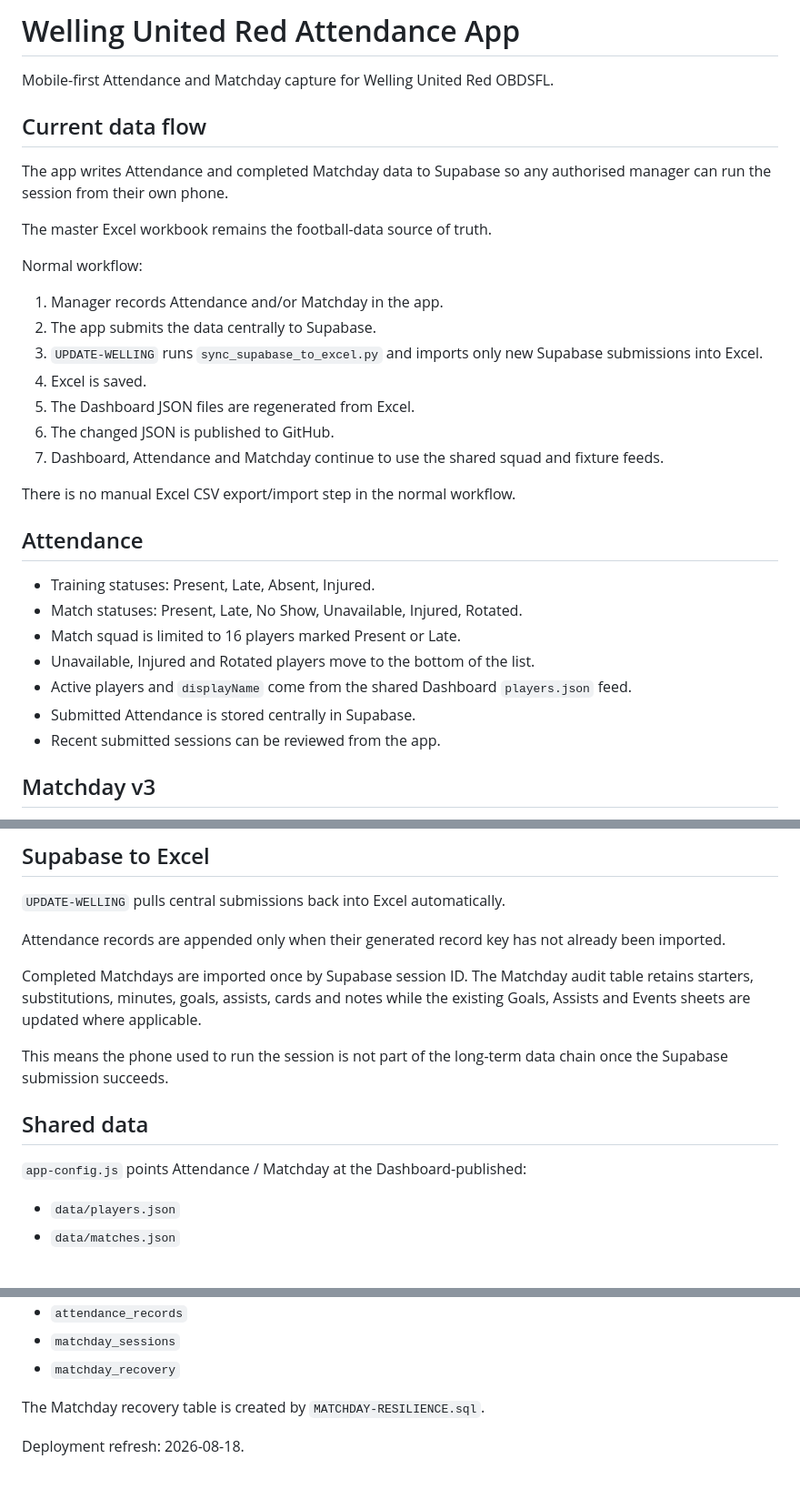
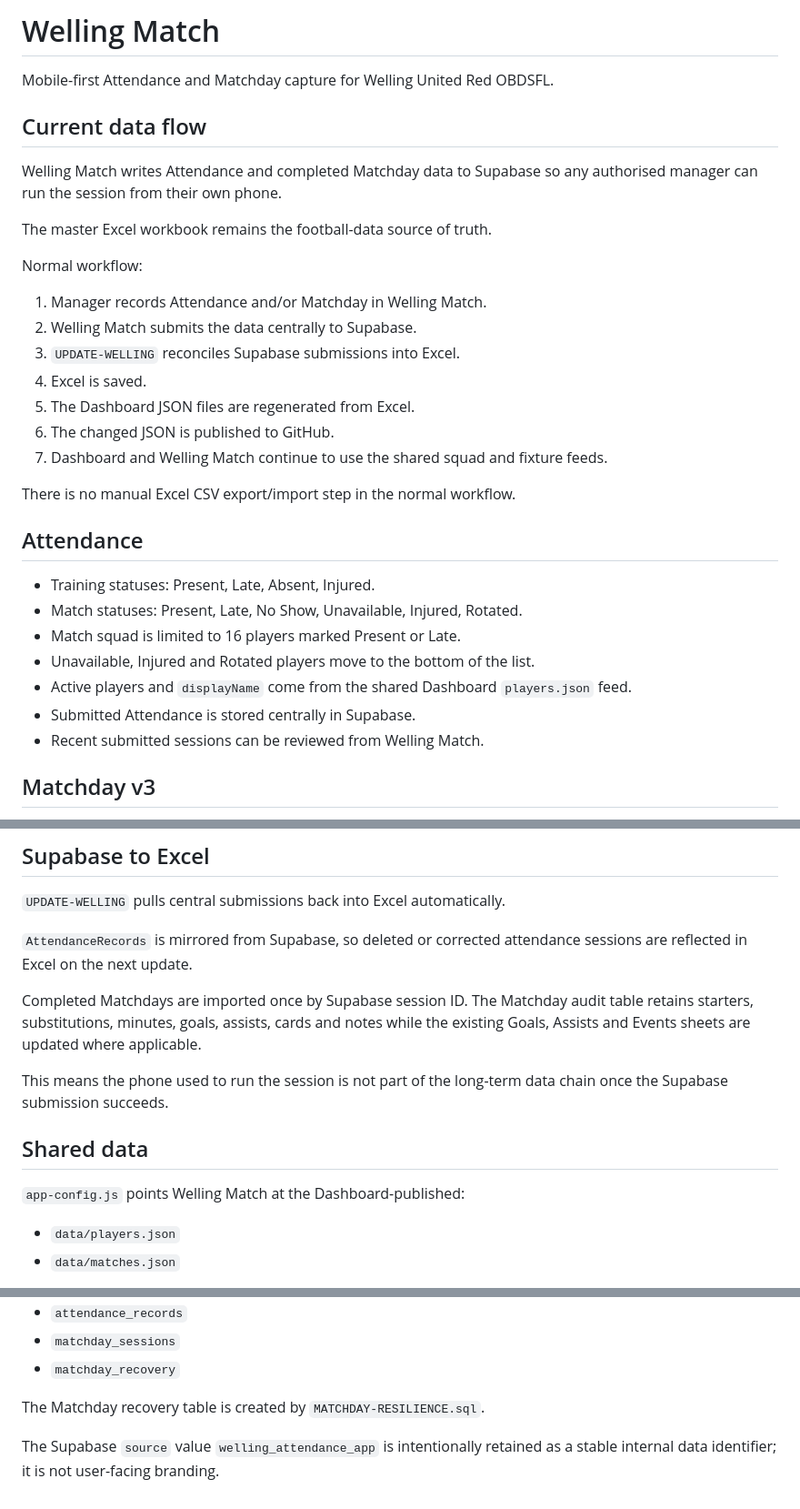
Before and after one commit to dansmith75/welling-attendance-app, a Markdown page: README.md, 3 parts joined by grey strips. Shown at 91% size. GitHub-like rendering.

Commit message:
Rename documentation to Welling Match

```diff
--- a/README.md
+++ b/README.md
@@ -1,22 +1,22 @@
-# Welling United Red Attendance App
+# Welling Match
 
 Mobile-first Attendance and Matchday capture for Welling United Red OBDSFL.
 
 ## Current data flow
 
-The app writes Attendance and completed Matchday data to Supabase so any authorised manager can run the session from their own phone.
+Welling Match writes Attendance and completed Matchday data to Supabase so any authorised manager can run the session from their own phone.
 
 The master Excel workbook remains the football-data source of truth.
 
 Normal workflow:
 
-1. Manager records Attendance and/or Matchday in the app.
-2. The app submits the data centrally to Supabase.
-3. `UPDATE-WELLING` runs `sync_supabase_to_excel.py` and imports only new Supabase submissions into Excel.
+1. Manager records Attendance and/or Matchday in Welling Match.
+2. Welling Match submits the data centrally to Supabase.
+3. `UPDATE-WELLING` reconciles Supabase submissions into Excel.
 4. Excel is saved.
 5. The Dashboard JSON files are regenerated from Excel.
 6. The changed JSON is published to GitHub.
-7. Dashboard, Attendance and Matchday continue to use the shared squad and fixture feeds.
+7. Dashboard and Welling Match continue to use the shared squad and fixture feeds.
 
 There is no manual Excel CSV export/import step in the normal workflow.
 
@@ -28,7 +28,7 @@ There is no manual Excel CSV export/import step in the normal workflow.
 - Unavailable, Injured and Rotated players move to the bottom of the list.
 - Active players and `displayName` come from the shared Dashboard `players.json` feed.
 - Submitted Attendance is stored centrally in Supabase.
-- Recent submitted sessions can be reviewed from the app.
+- Recent submitted sessions can be reviewed from Welling Match.
 
 ## Matchday v3
 
@@ -52,7 +52,7 @@ There is no manual Excel CSV export/import step in the normal workflow.
 
 `UPDATE-WELLING` pulls central submissions back into Excel automatically.
 
-Attendance records are appended only when their generated record key has not already been imported.
+`AttendanceRecords` is mirrored from Supabase, so deleted or corrected attendance sessions are reflected in Excel on the next update.
 
 Completed Matchdays are imported once by Supabase session ID. The Matchday audit table retains starters, substitutions, minutes, goals, assists, cards and notes while the existing Goals, Assists and Events sheets are updated where applicable.
 
@@ -60,7 +60,7 @@ This means the phone used to run the session is not part of the long-term data c
 
 ## Shared data
 
-`app-config.js` points Attendance / Matchday at the Dashboard-published:
+`app-config.js` points Welling Match at the Dashboard-published:
 
 - `data/players.json`
 - `data/matches.json`
@@ -80,4 +80,4 @@ The Supabase project uses:
 
 The Matchday recovery table is created by `MATCHDAY-RESILIENCE.sql`.
 
-Deployment refresh: 2026-08-18.
+The Supabase `source` value `welling_attendance_app` is intentionally retained as a stable internal data identifier; it is not user-facing branding.
```
